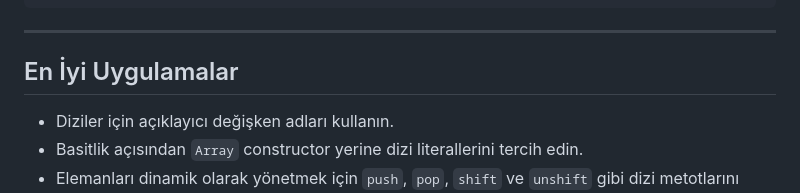
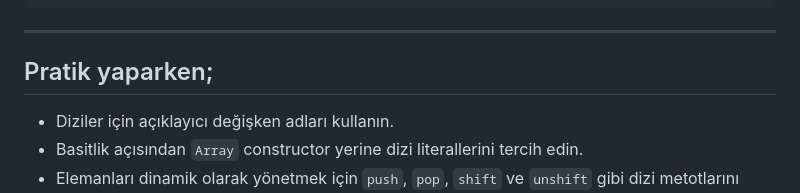
Before and after one commit to protesq/100-Days-Of-Javascript-Protesq, a Markdown page: 7_days_array_1/README.md, the part around the change. GitHub-like rendering.

```diff
--- a/7_days_array_1/README.md
+++ b/7_days_array_1/README.md
@@ -228,7 +228,7 @@ console.log(jonas.length); // Çıktı: 5
 
 ---
 
-## En İyi Uygulamalar
+## Pratik yaparken;
 - Diziler için açıklayıcı değişken adları kullanın.
 - Basitlik açısından `Array` constructor yerine dizi literallerini tercih edin.
 - Elemanları dinamik olarak yönetmek için `push`, `pop`, `shift` ve `unshift` gibi dizi metotlarını kullanın.
```
